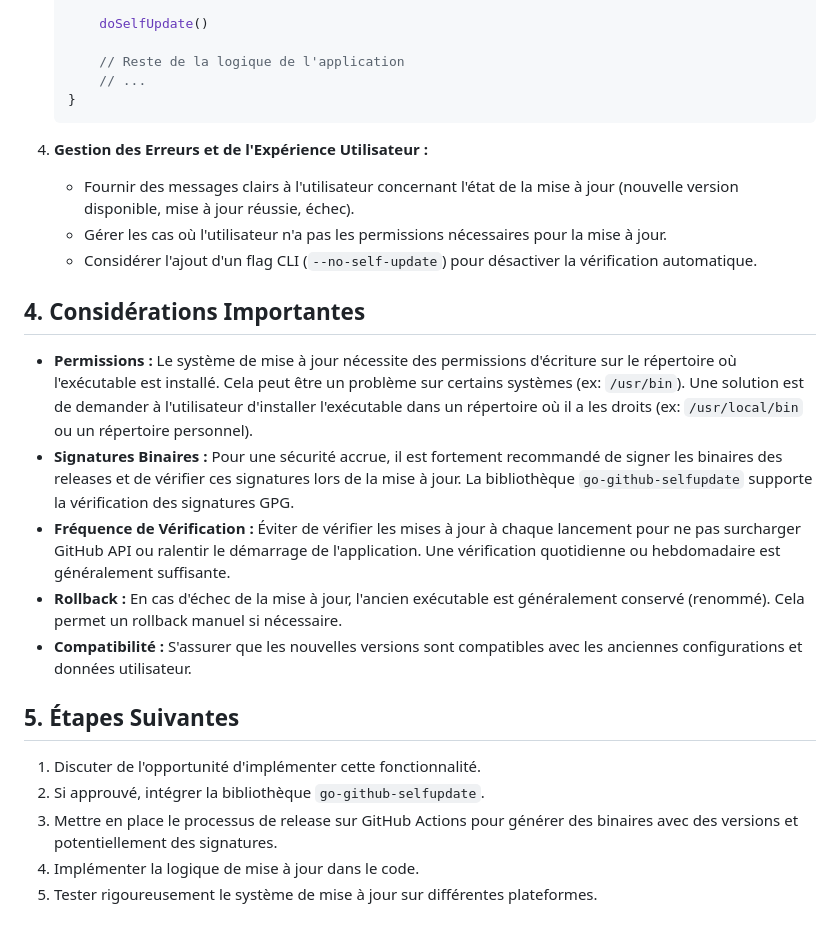
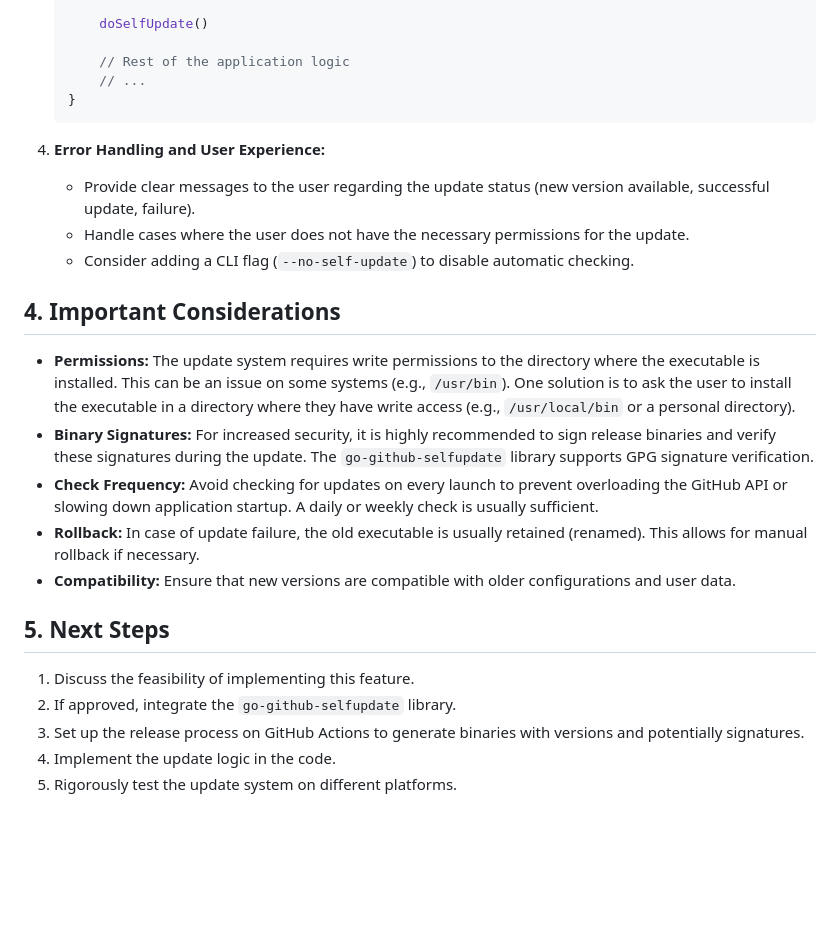
Before and after one commit to Jsamson33/deepl-cli, a Markdown page: docs/auto-update-proposal.md, the part around one of its changes. Drawn GitHub-style; blank space fills up the shorter version.

````diff
--- a/docs/auto-update-proposal.md
+++ b/docs/auto-update-proposal.md
@@ -70,28 +70,28 @@ Pour faciliter l'implémentation de ce système en Go, il est fortement recomman
 
     	doSelfUpdate()
 
-    	// Reste de la logique de l'application
+    	// Rest of the application logic
     	// ...
     }
     ```
 
-4.  **Gestion des Erreurs et de l'Expérience Utilisateur :**
-    *   Fournir des messages clairs à l'utilisateur concernant l'état de la mise à jour (nouvelle version disponible, mise à jour réussie, échec).
-    *   Gérer les cas où l'utilisateur n'a pas les permissions nécessaires pour la mise à jour.
-    *   Considérer l'ajout d'un flag CLI (`--no-self-update`) pour désactiver la vérification automatique.
+4.  **Error Handling and User Experience:**
+    *   Provide clear messages to the user regarding the update status (new version available, successful update, failure).
+    *   Handle cases where the user does not have the necessary permissions for the update.
+    *   Consider adding a CLI flag (`--no-self-update`) to disable automatic checking.
 
-## 4. Considérations Importantes
+## 4. Important Considerations
 
-*   **Permissions :** Le système de mise à jour nécessite des permissions d'écriture sur le répertoire où l'exécutable est installé. Cela peut être un problème sur certains systèmes (ex: `/usr/bin`). Une solution est de demander à l'utilisateur d'installer l'exécutable dans un répertoire où il a les droits (ex: `/usr/local/bin` ou un répertoire personnel).
-*   **Signatures Binaires :** Pour une sécurité accrue, il est fortement recommandé de signer les binaires des releases et de vérifier ces signatures lors de la mise à jour. La bibliothèque `go-github-selfupdate` supporte la vérification des signatures GPG.
-*   **Fréquence de Vérification :** Éviter de vérifier les mises à jour à chaque lancement pour ne pas surcharger GitHub API ou ralentir le démarrage de l'application. Une vérification quotidienne ou hebdomadaire est généralement suffisante.
-*   **Rollback :** En cas d'échec de la mise à jour, l'ancien exécutable est généralement conservé (renommé). Cela permet un rollback manuel si nécessaire.
-*   **Compatibilité :** S'assurer que les nouvelles versions sont compatibles avec les anciennes configurations et données utilisateur.
+*   **Permissions:** The update system requires write permissions to the directory where the executable is installed. This can be an issue on some systems (e.g., `/usr/bin`). One solution is to ask the user to install the executable in a directory where they have write access (e.g., `/usr/local/bin` or a personal directory).
+*   **Binary Signatures:** For increased security, it is highly recommended to sign release binaries and verify these signatures during the update. The `go-github-selfupdate` library supports GPG signature verification.
+*   **Check Frequency:** Avoid checking for updates on every launch to prevent overloading the GitHub API or slowing down application startup. A daily or weekly check is usually sufficient.
+*   **Rollback:** In case of update failure, the old executable is usually retained (renamed). This allows for manual rollback if necessary.
+*   **Compatibility:** Ensure that new versions are compatible with older configurations and user data.
 
-## 5. Étapes Suivantes
+## 5. Next Steps
 
-1.  Discuter de l'opportunité d'implémenter cette fonctionnalité.
-2.  Si approuvé, intégrer la bibliothèque `go-github-selfupdate`.
-3.  Mettre en place le processus de release sur GitHub Actions pour générer des binaires avec des versions et potentiellement des signatures.
-4.  Implémenter la logique de mise à jour dans le code.
-5.  Tester rigoureusement le système de mise à jour sur différentes plateformes.
+1.  Discuss the feasibility of implementing this feature.
+2.  If approved, integrate the `go-github-selfupdate` library.
+3.  Set up the release process on GitHub Actions to generate binaries with versions and potentially signatures.
+4.  Implement the update logic in the code.
+5.  Rigorously test the update system on different platforms.
````
Also changed, not shown: other parts of docs/auto-update-proposal.md (+26 -26 lines).
